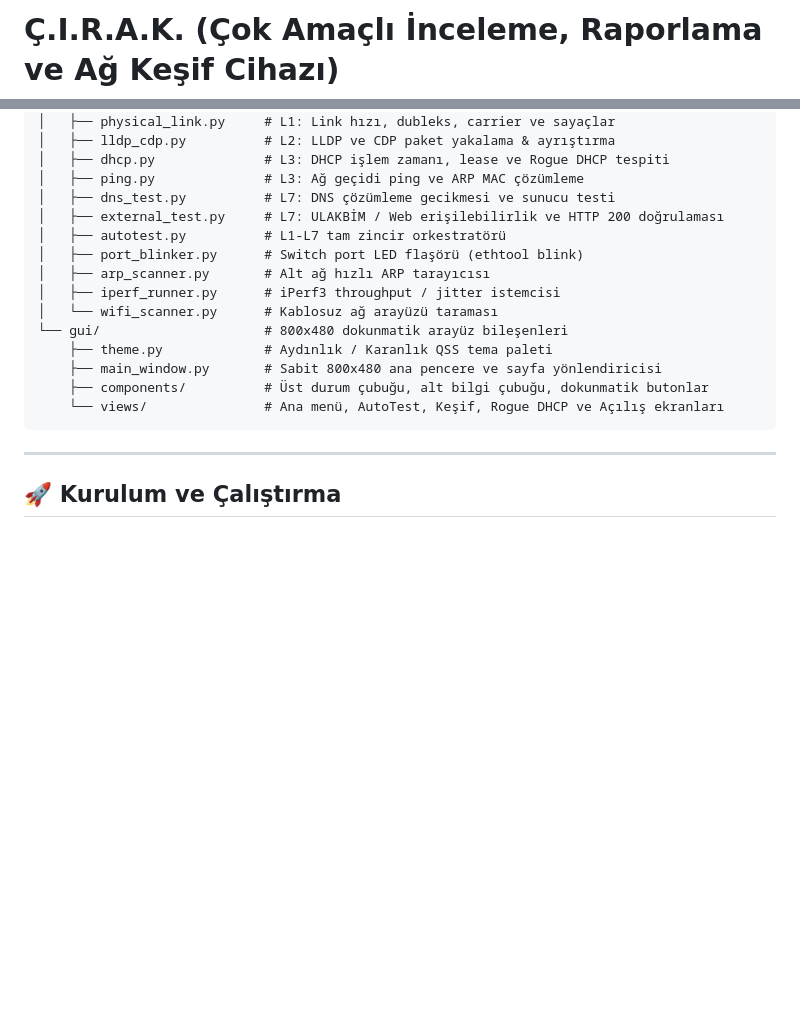
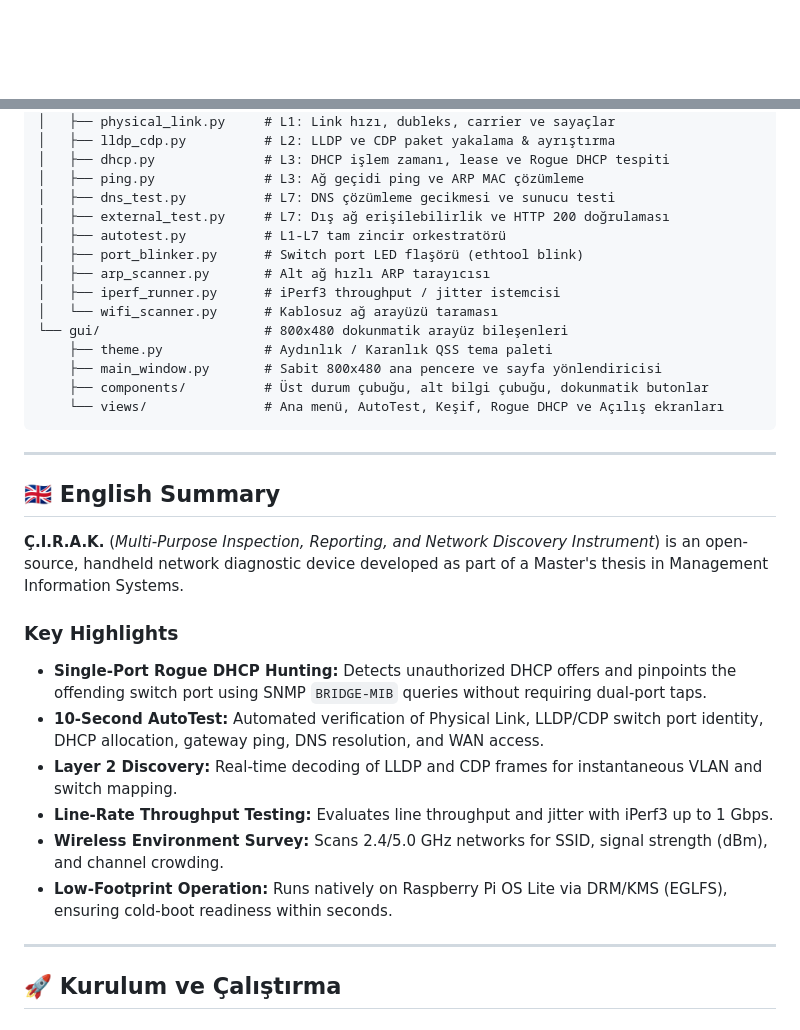
Before and after one commit to ncetinsoz/C.I.R.A.K., a Markdown page: README.md, 2 parts joined by grey strips. Rendered like a GitHub page; blank space fills up the shorter version.

````diff
--- a/README.md
+++ b/README.md
@@ -1,2 +1,2 @@
-# Ç.I.R.A.K. (Çok Amaçlı İnceleme, Raporlama ve Ağ Keşif Cihazı)
+<div align="center">
 
@@ -59,7 +87,7 @@ cirak/
 │   ├── dhcp.py              # L3: DHCP işlem zamanı, lease ve Rogue DHCP tespiti
 │   ├── ping.py              # L3: Ağ geçidi ping ve ARP MAC çözümleme
 │   ├── dns_test.py          # L7: DNS çözümleme gecikmesi ve sunucu testi
-│   ├── external_test.py     # L7: ULAKBİM / Web erişilebilirlik ve HTTP 200 doğrulaması
+│   ├── external_test.py     # L7: Dış ağ erişilebilirlik ve HTTP 200 doğrulaması
 │   ├── autotest.py          # L1-L7 tam zincir orkestratörü
 │   ├── port_blinker.py      # Switch port LED flaşörü (ethtool blink)
 │   ├── arp_scanner.py       # Alt ağ hızlı ARP tarayıcısı
@@ -71,6 +99,21 @@ cirak/
     ├── components/          # Üst durum çubuğu, alt bilgi çubuğu, dokunmatik butonlar
     └── views/               # Ana menü, AutoTest, Keşif, Rogue DHCP ve Açılış ekranları
 ```
+
+---
+
+<a name="-english-summary"></a>
+## 🇬🇧 English Summary
+
+**Ç.I.R.A.K.** (*Multi-Purpose Inspection, Reporting, and Network Discovery Instrument*) is an open-source, handheld network diagnostic device developed as part of a Master's thesis in Management Information Systems.
+
+### Key Highlights
+* **Single-Port Rogue DHCP Hunting:** Detects unauthorized DHCP offers and pinpoints the offending switch port using SNMP `BRIDGE-MIB` queries without requiring dual-port taps.
+* **10-Second AutoTest:** Automated verification of Physical Link, LLDP/CDP switch port identity, DHCP allocation, gateway ping, DNS resolution, and WAN access.
+* **Layer 2 Discovery:** Real-time decoding of LLDP and CDP frames for instantaneous VLAN and switch mapping.
+* **Line-Rate Throughput Testing:** Evaluates line throughput and jitter with iPerf3 up to 1 Gbps.
+* **Wireless Environment Survey:** Scans 2.4/5.0 GHz networks for SSID, signal strength (dBm), and channel crowding.
+* **Low-Footprint Operation:** Runs natively on Raspberry Pi OS Lite via DRM/KMS (EGLFS), ensuring cold-boot readiness within seconds.
 
 ---
 
````
Also changed, not shown: other parts of README.md (+45 -17 lines), assets/images/cirak_boot_teaser.gif (added).
